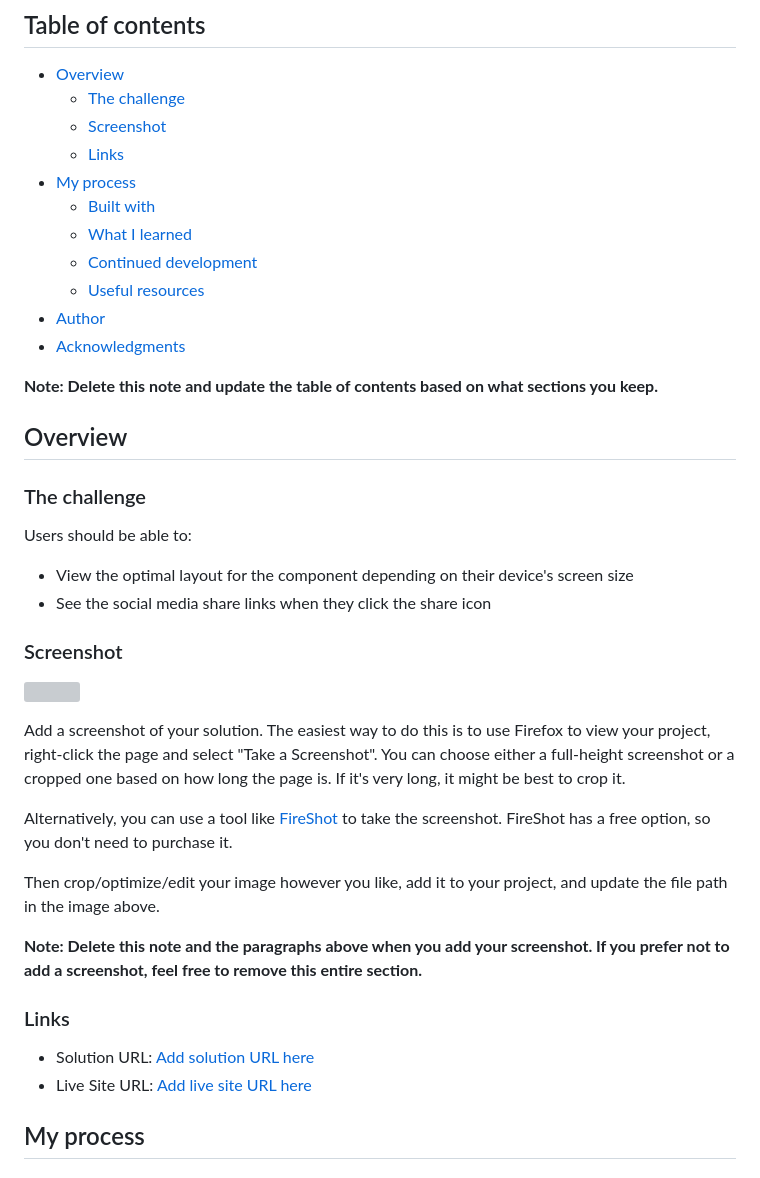
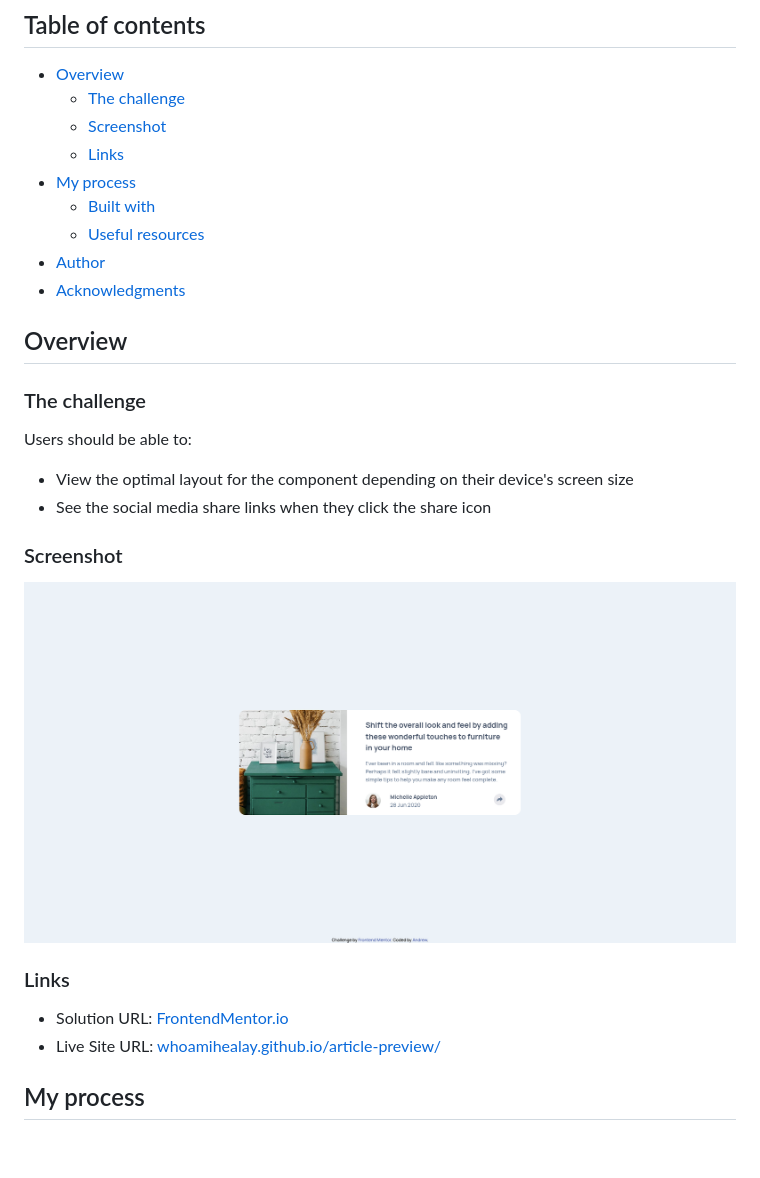
Before and after one commit to whoamihealay/article-preview, a Markdown page: README-template.md, the part around the change printed below. GitHub-like rendering; pictures changed too: screenshot.png (added); blank space fills up the shorter version; grey boxes are pictures that could not be loaded.

```diff
--- a/README-template.md
+++ b/README-template.md
@@ -10,13 +10,9 @@ This is a solution to the [Article preview component challenge on Frontend Mento
   - [Links](#links)
 - [My process](#my-process)
   - [Built with](#built-with)
-  - [What I learned](#what-i-learned)
-  - [Continued development](#continued-development)
   - [Useful resources](#useful-resources)
 - [Author](#author)
 - [Acknowledgments](#acknowledgments)
-
-**Note: Delete this note and update the table of contents based on what sections you keep.**
 
 ## Overview
 
@@ -29,20 +25,12 @@ Users should be able to:
 
 ### Screenshot
 
-![](./screenshot.jpg)
-
-Add a screenshot of your solution. The easiest way to do this is to use Firefox to view your project, right-click the page and select "Take a Screenshot". You can choose either a full-height screenshot or a cropped one based on how long the page is. If it's very long, it might be best to crop it.
-
-Alternatively, you can use a tool like [FireShot](https://getfireshot.com/) to take the screenshot. FireShot has a free option, so you don't need to purchase it.
-
-Then crop/optimize/edit your image however you like, add it to your project, and update the file path in the image above.
-
-**Note: Delete this note and the paragraphs above when you add your screenshot. If you prefer not to add a screenshot, feel free to remove this entire section.**
+![](./screenshot.png)
 
 ### Links
 
-- Solution URL: [Add solution URL here](https://your-solution-url.com)
-- Live Site URL: [Add live site URL here](https://your-live-site-url.com)
+- Solution URL: [FrontendMentor.io](hhttps://www.frontendmentor.io/solutions/overkill-react-tip-calculator-Ln1IkHGlY)
+- Live Site URL: [whoamihealay.github.io/article-preview/](https://whoamihealay.github.io/article-preview/)
 
 ## My process
 
```
Also changed, not shown: other parts of README-template.md (+8 -47 lines).
